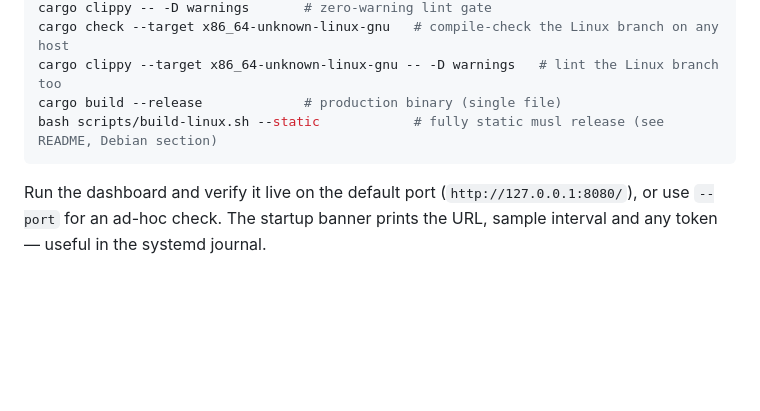
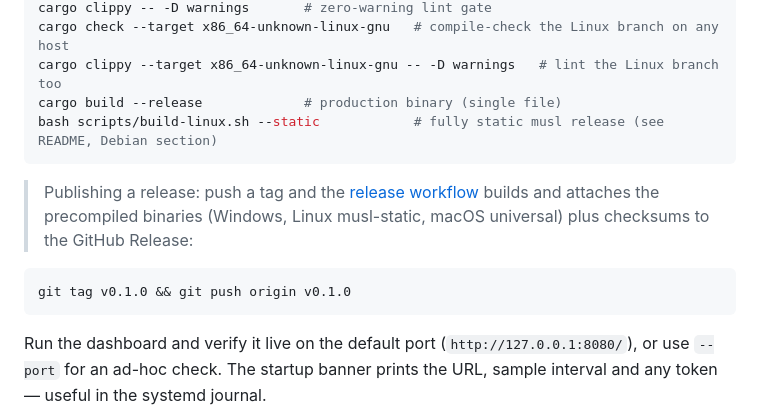
Before and after one commit to OCEANOFANYTHING/sysview, a Markdown page: README.md, the part around the change. Rendered like a GitHub page; blank space fills up the shorter version.

Commit message:
document how to publish a release
A short note in the Development section: push a v* tag and the release workflow builds and attaches the precompiled binaries.

````diff
--- a/README.md
+++ b/README.md
@@ -420,6 +420,14 @@ cargo build --release             # production binary (single file)
 bash scripts/build-linux.sh --static            # fully static musl release (see README, Debian section)
 ```
 
+> Publishing a release: push a tag and the [release workflow](.github/workflows/release.yml)
+> builds and attaches the precompiled binaries (Windows, Linux musl-static, macOS
+> universal) plus checksums to the GitHub Release:
+
+```bash
+git tag v0.1.0 && git push origin v0.1.0
+```
+
 Run the dashboard and verify it live on the default port (`http://127.0.0.1:8080/`),
 or use `--port` for an ad-hoc check. The startup banner prints the URL, sample
 interval and any token — useful in the systemd journal.
````
